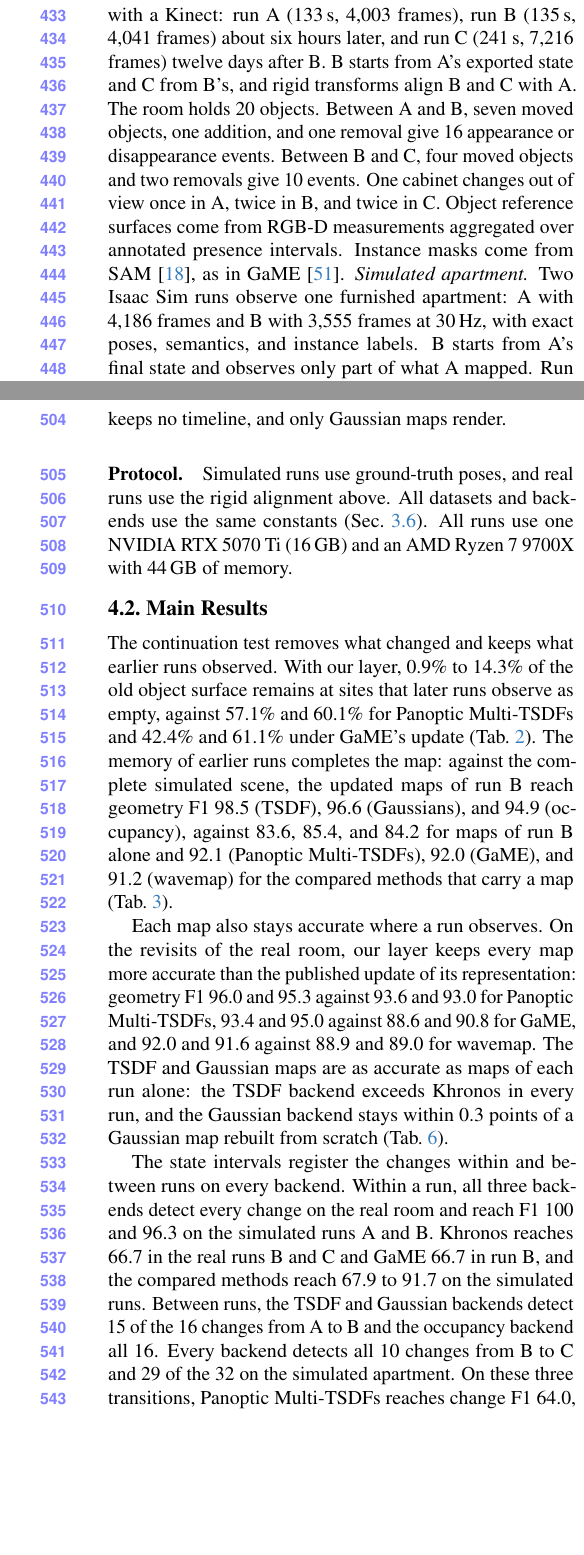
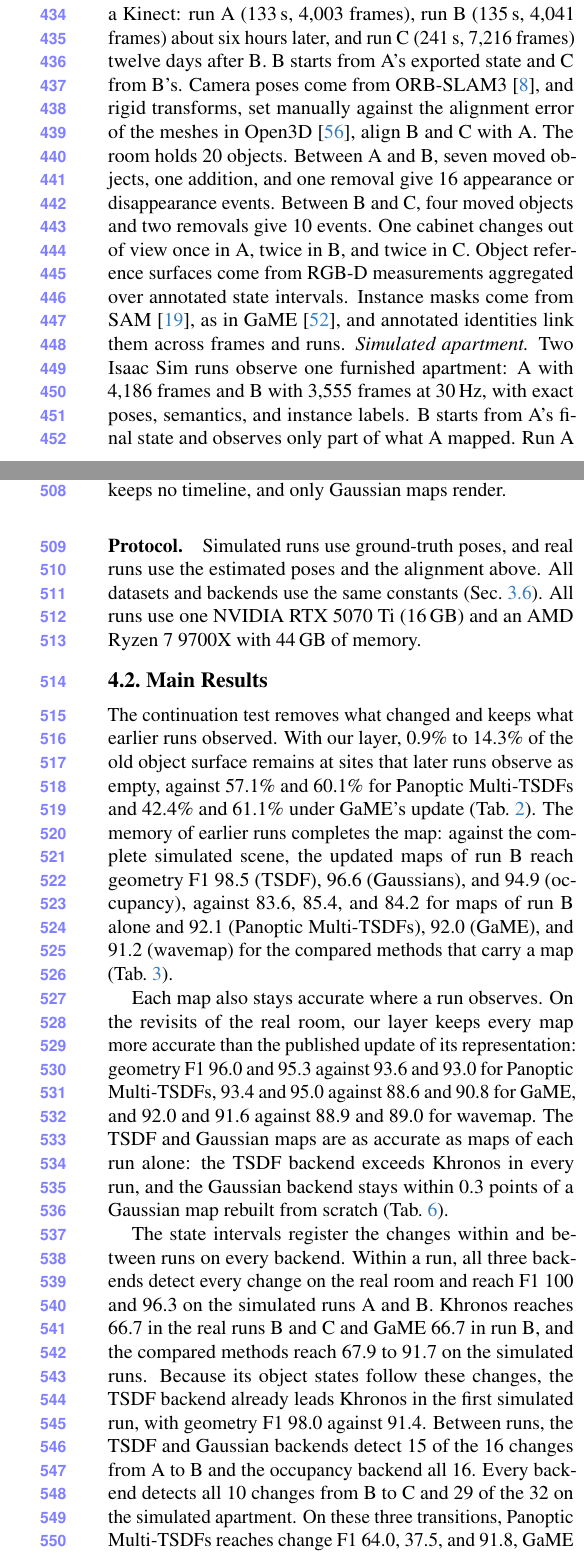
Before and after one commit to giltchcity/myncv---rpsl---daicma, a LaTeX paper (manuscript/main.tex, which reads manuscript/sec/5_experiments.tex): two parts of the columns of pages 6 and 7 of 11, joined at a grey line, cut so that both start at the same text, the shorter picture padded with empty space. Compiled offline with pdfLaTeX.

Commit message:
State poses, alignment, identities and the first-run lead
Real runs: ORB-SLAM3 poses, manual rigid alignment checked against
Open3D mesh alignment error, SAM masks with annotated identities. The
first simulated run already favours the TSDF backend because its object
states follow the within-run changes; Flat's first run has none.

Co-Authored-By: Claude Opus 5.5 <noreply@anthropic.com>

```diff
--- a/manuscript/sec/5_experiments.tex
+++ b/manuscript/sec/5_experiments.tex
@@ -12,11 +12,13 @@ mapper also runs without our layer, from an empty map and with its own update wh
 \paragraph{Datasets.}
 \emph{Real room.} We record one room three times with a Kinect: run A (133\,s, 4{,}003 frames), run B (135\,s,
 4{,}041 frames) about six hours later, and run C (241\,s, 7{,}216 frames) twelve days after B. B starts from A's
-exported state and C from B's, and rigid transforms align B and C with A. The room holds 20 objects. Between A and B,
+exported state and C from B's. Camera poses come from ORB-SLAM3~\cite{campos2021orbslam3}, and rigid transforms,
+set manually against the alignment error of the meshes in Open3D~\cite{zhou2018open3d}, align B and C with A. The room holds 20 objects. Between A and B,
 seven moved objects, one addition, and one removal give 16 appearance or disappearance events. Between B and C, four
 moved objects and two removals give 10 events. One cabinet changes out of view once in A, twice in B, and twice in C.
-Object reference surfaces come from RGB-D measurements aggregated over annotated presence intervals.
-Instance masks come from SAM~\cite{kirillov2023sam}, as in GaME~\cite{yugay2026game}.
+Object reference surfaces come from RGB-D measurements aggregated over annotated state intervals.
+Instance masks come from SAM~\cite{kirillov2023sam}, as in GaME~\cite{yugay2026game}, and annotated identities link
+them across frames and runs.
 \emph{Simulated apartment.} Two Isaac Sim runs observe one furnished apartment: A with 4{,}186 frames and B with
 3{,}555 frames at 30\,Hz, with exact poses, semantics, and instance labels. B starts from A's final state and
 observes only part of what A mapped. Run A holds 26 changes and run B 14, in view or out of view, and 32 changes
@@ -59,7 +61,7 @@ A cell reads n/a when the method lacks the capability: Khronos maps each run fro
 timeline, and only Gaussian maps render.
 
 \paragraph{Protocol.}
-Simulated runs use ground-truth poses, and real runs use the rigid alignment above. All datasets and backends use
+Simulated runs use ground-truth poses, and real runs use the estimated poses and the alignment above. All datasets and backends use
 the same constants (\cref{sec:handoff}).
 All runs use one NVIDIA RTX 5070 Ti (16\,GB) and an AMD Ryzen 7 9700X with 44\,GB of memory.
 
@@ -146,7 +148,8 @@ every run, and the Gaussian backend stays within 0.3 points of a Gaussian map re
 
 The state intervals register the changes within and between runs on every backend. Within a run, all three backends
 detect every change on the real room and reach F1 100 and 96.3 on the simulated runs A and B. Khronos reaches 66.7 in
-the real runs B and C and GaME 66.7 in run B, and the compared methods reach 67.9 to 91.7 on the simulated runs.
+the real runs B and C and GaME 66.7 in run B, and the compared methods reach 67.9 to 91.7 on the simulated runs. Because its object states follow these changes, the
+TSDF backend already leads Khronos in the first simulated run, with geometry F1 98.0 against 91.4.
 Between runs, the TSDF and Gaussian backends detect 15 of the 16 changes from A to B and the occupancy backend all 16.
 Every backend detects all 10 changes from B to C and 29 of the 32 on the simulated apartment. On these three
 transitions, Panoptic Multi-TSDFs reaches change F1 64.0, 37.5, and 91.8, GaME 93.3, 94.7, and 81.5, and wavemap
```
Also changed, not shown: manuscript/sec/4_method.tex (+1 -0 lines), manuscript/supporting_refs_20261019.bib (+18 -0 lines), manuscript/sec/5_experiments.tex (3 more changed lines).
